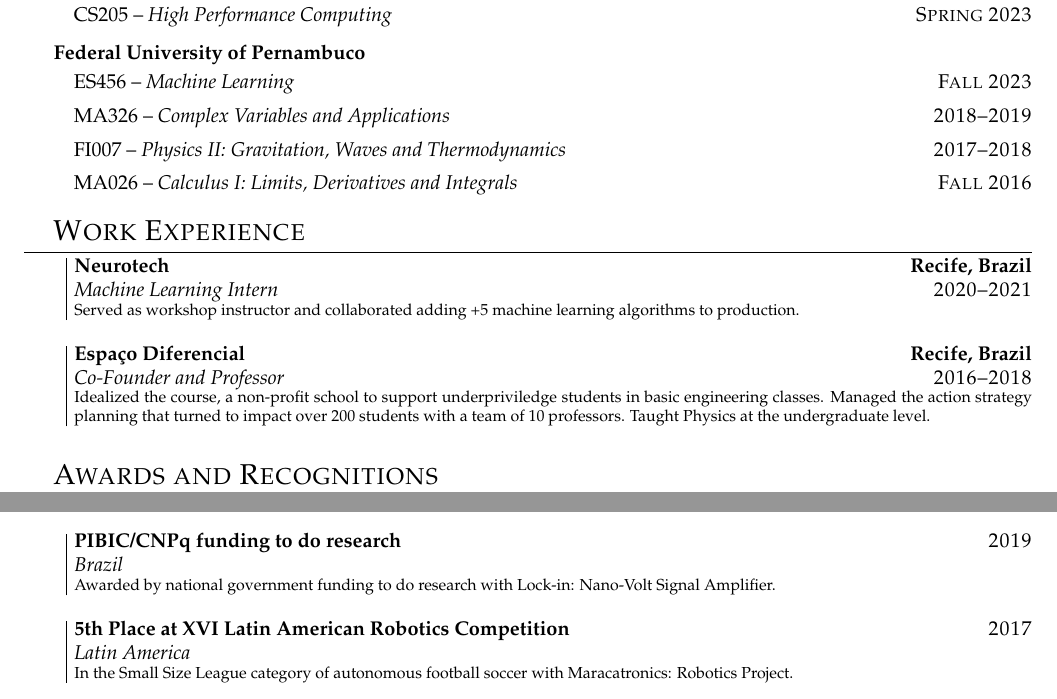
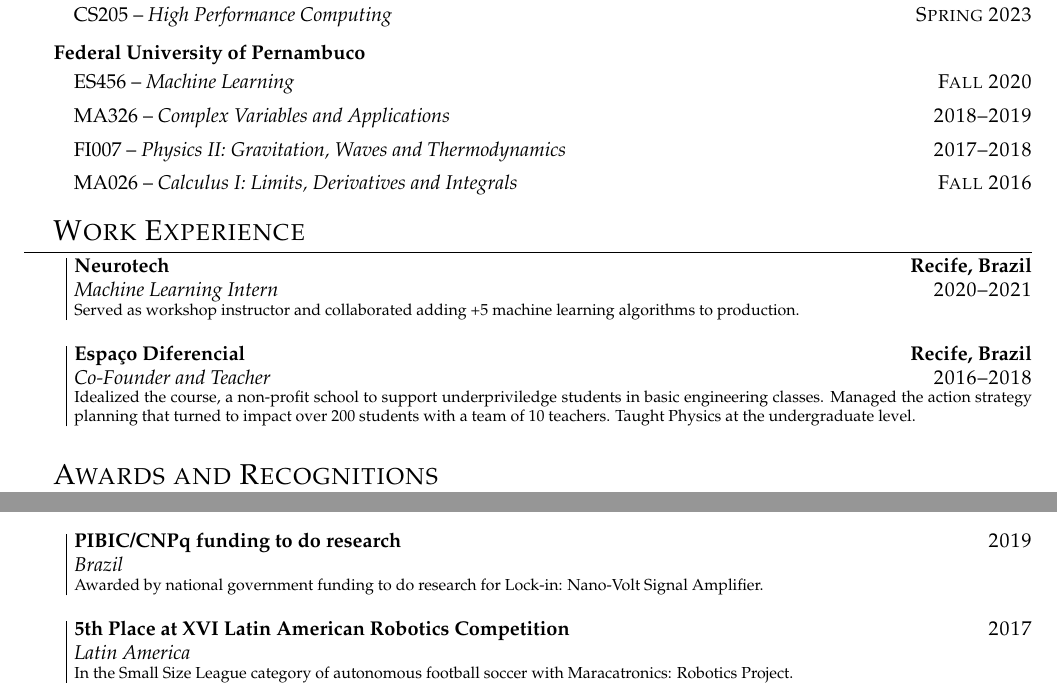
Before and after one commit to matheussfarias/latexsetup, a LaTeX CV (cv.tex): two parts of page 2 of 3, joined at a grey line, cut so that both start at the same text. Compiled offline with pdfLaTeX.

Commit message:
fixed typo

```diff
--- a/cv.tex
+++ b/cv.tex
@@ -126,7 +126,7 @@ Current projects and other information can be found \href{https://www.matheussfa
 \vspace{-0.5em}
 \begin{itemize}[label={}]
     \setlength\itemsep{0.1em}
-    \item ES456 -- \textit{Machine Learning} \hfill\textsc{Fall 2023}
+    \item ES456 -- \textit{Machine Learning} \hfill\textsc{Fall 2020}
     \item MA326 -- \textit{Complex Variables and Applications} \hfill\textsc{2018--2019}
     \item FI007 -- \textit{Physics II: Gravitation, Waves and Thermodynamics} \hfill\textsc{2017--2018}
     \item MA026 -- \textit{Calculus I: Limits, Derivatives and Integrals} \hfill\textsc{Fall 2016}
@@ -158,8 +158,8 @@ Current projects and other information can be found \href{https://www.matheussfa
 \we{2020--2021}{\textbf{Neurotech}}{Machine Learning Intern}{
 	Served as workshop instructor and collaborated adding +5 machine learning algorithms to production.
 	}{Recife, Brazil}
-\we{2016--2018}{\textbf{Espaço Diferencial}}{Co-Founder and Professor}{
-	Idealized the course, a non-profit school to support underpriviledge students in basic engineering classes. Managed the action strategy planning that turned to impact over 200 students with a team of 10 professors. Taught Physics at the undergraduate level.
+\we{2016--2018}{\textbf{Espaço Diferencial}}{Co-Founder and Teacher}{
+	Idealized the course, a non-profit school to support underpriviledge students in basic engineering classes. Managed the action strategy planning that turned to impact over 200 students with a team of 10 teachers. Taught Physics at the undergraduate level.
 	}{Recife, Brazil}
 
 
@@ -182,7 +182,7 @@ Current projects and other information can be found \href{https://www.matheussfa
 }
 
 \entry{2019}{\textbf{PIBIC/CNPq funding to do research}}{Brazil}{
-	Awarded by national government funding to do research with Lock-in: Nano-Volt Signal Amplifier.
+	Awarded by national government funding to do research for Lock-in: Nano-Volt Signal Amplifier.
 }
 
 \entry{2017}{\textbf{5th Place at XVI Latin American Robotics Competition}}{Latin America}{
```
Also changed, not shown: pdfs/cs205.pdf (added), pdfs/cs242.pdf (added), pdfs/cv.pdf, 3 other files.
